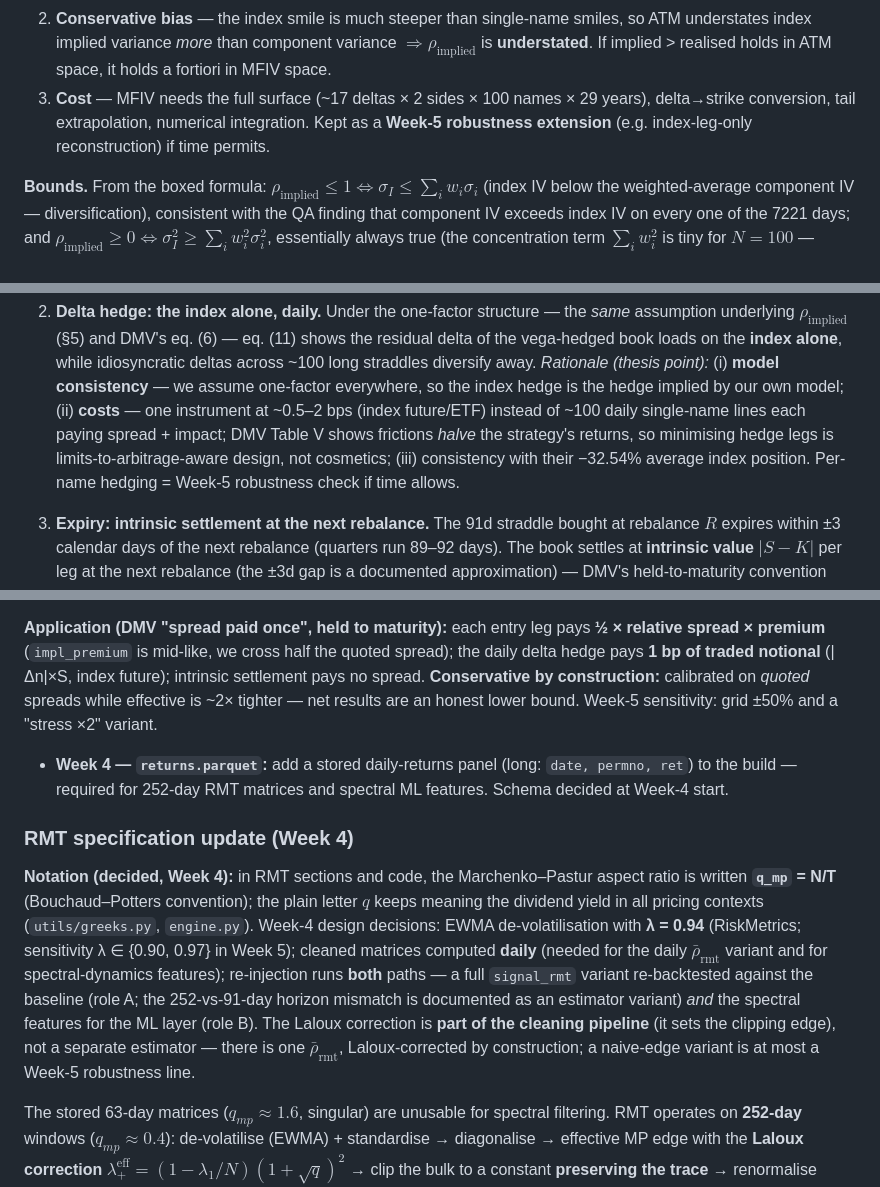
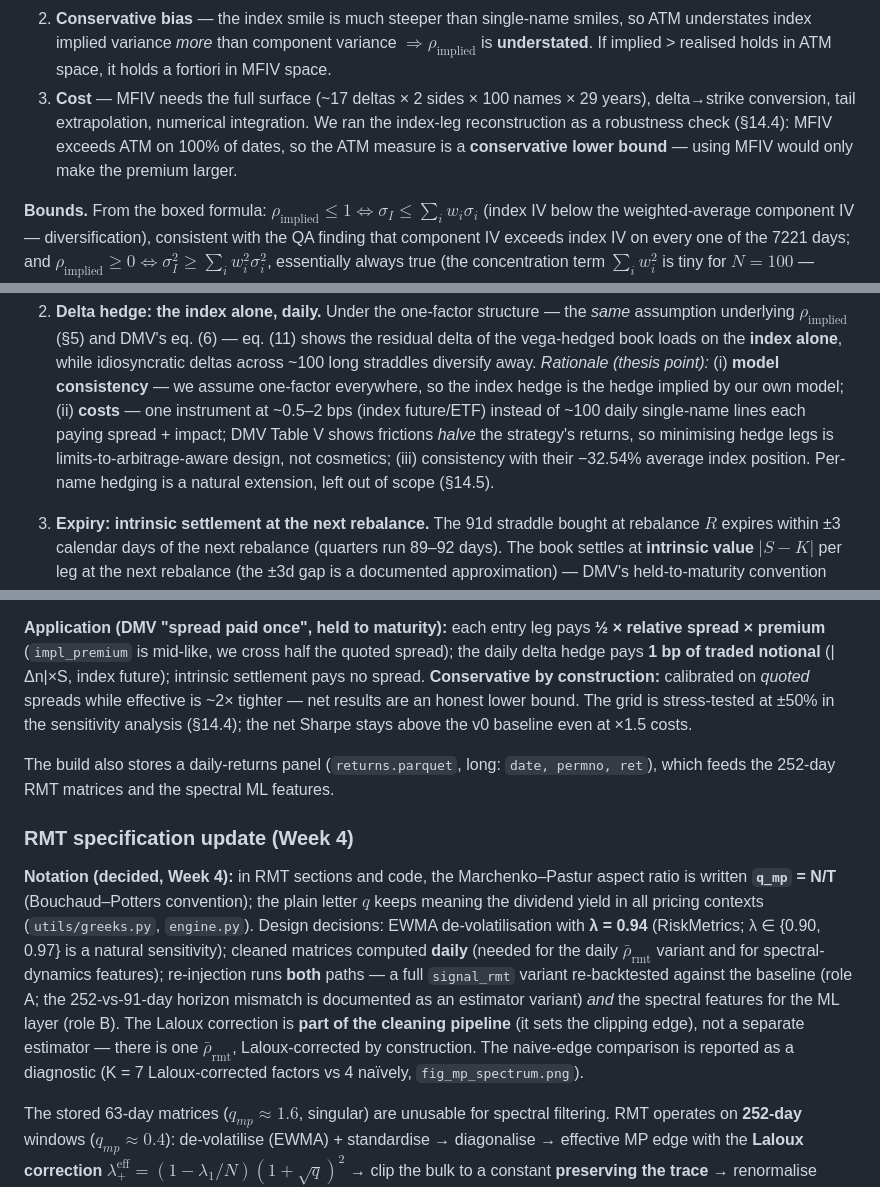
Before and after one commit to NSB22/Dispersion-Trading-Project, a Markdown page: README.md, 3 parts joined by grey strips. Rendered like a GitHub page.

```diff
--- a/README.md
+++ b/README.md
@@ -252,8 +252,9 @@ splits at the forward), which integrates the whole smile. We feed
    index implied variance *more* than component variance $\Rightarrow \rho_{\text{implied}}$ is
    **understated**. If implied > realised holds in ATM space, it holds a fortiori in MFIV space.
 3. **Cost** — MFIV needs the full surface (~17 deltas × 2 sides × 100 names × 29 years), delta→strike
-   conversion, tail extrapolation, numerical integration. Kept as a **Week-5 robustness extension**
-   (e.g. index-leg-only reconstruction) if time permits.
+   conversion, tail extrapolation, numerical integration. We ran the index-leg reconstruction as a
+   robustness check (§14.4): MFIV exceeds ATM on 100% of dates, so the ATM measure is a **conservative
+   lower bound** — using MFIV would only make the premium larger.
 
 **Bounds.** From the boxed formula: $\rho_{\text{implied}} \le 1 \iff \sigma_I \le \sum_i w_i\sigma_i$
 (index IV below the weighted-average component IV — diversification), consistent with the QA finding
@@ -455,7 +456,7 @@ straddles. Reasons:
    one instrument at ~0.5–2 bps (index future/ETF) instead of ~100 daily single-name lines each
    paying spread + impact; DMV Table V shows frictions *halve* the strategy's returns, so minimising
    hedge legs is limits-to-arbitrage-aware design, not cosmetics; (iii) consistency with their
-   −32.54% average index position. Per-name hedging = Week-5 robustness check if time allows.
+   −32.54% average index position. Per-name hedging is a natural extension, left out of scope (§14.5).
 
 3. **Expiry: intrinsic settlement at the next rebalance.** The 91d straddle bought at rebalance $R$
    expires within ±3 calendar days of the next rebalance (quarters run 89–92 days). The book settles
@@ -621,23 +622,25 @@ the friction-compression story of §8bis (limits to arbitrage) embedded in the c
 spread × premium** (`impl_premium` is mid-like, we cross half the quoted spread); the daily delta
 hedge pays **1 bp of traded notional** (|Δn|×S, index future); intrinsic settlement pays no spread.
 **Conservative by construction:** calibrated on *quoted* spreads while effective is ~2× tighter —
-net results are an honest lower bound. Week-5 sensitivity: grid ±50% and a "stress ×2" variant.
-- **Week 4 — `returns.parquet`:** add a stored daily-returns panel (long: `date, permno, ret`) to the
-  build — required for 252-day RMT matrices and spectral ML features. Schema decided at Week-4 start.
+net results are an honest lower bound. The grid is stress-tested at ±50% in the sensitivity analysis
+(§14.4); the net Sharpe stays above the v0 baseline even at ×1.5 costs.
+
+The build also stores a daily-returns panel (`returns.parquet`, long: `date, permno, ret`), which
+feeds the 252-day RMT matrices and the spectral ML features.
 
 ### RMT specification update (Week 4)
 
 **Notation (decided, Week 4):** in RMT sections and code, the Marchenko–Pastur aspect ratio is
 written **`q_mp` = N/T** (Bouchaud–Potters convention); the plain letter $q$ keeps meaning the
-dividend yield in all pricing contexts (`utils/greeks.py`, `engine.py`). Week-4 design decisions:
-EWMA de-volatilisation with **λ = 0.94** (RiskMetrics; sensitivity λ ∈ {0.90, 0.97} in Week 5);
+dividend yield in all pricing contexts (`utils/greeks.py`, `engine.py`). Design decisions:
+EWMA de-volatilisation with **λ = 0.94** (RiskMetrics; λ ∈ {0.90, 0.97} is a natural sensitivity);
 cleaned matrices computed **daily** (needed for the daily $\bar\rho_{\text{rmt}}$ variant and for
 spectral-dynamics features); re-injection runs **both** paths — a full `signal_rmt` variant
 re-backtested against the baseline (role A; the 252-vs-91-day horizon mismatch is documented as an
 estimator variant) *and* the spectral features for the ML layer (role B). The Laloux correction is
 **part of the cleaning pipeline** (it sets the clipping edge), not a separate estimator — there is
-one $\bar\rho_{\text{rmt}}$, Laloux-corrected by construction; a naive-edge variant is at most a
-Week-5 robustness line.
+one $\bar\rho_{\text{rmt}}$, Laloux-corrected by construction. The naive-edge comparison is reported
+as a diagnostic (K = 7 Laloux-corrected factors vs 4 naïvely, `fig_mp_spectrum.png`).
 
 The stored 63-day matrices ($q_{mp}\approx1.6$, singular) are unusable for spectral filtering. RMT
 operates on **252-day** windows ($q_{mp}\approx0.4$):
```
Also changed, not shown: other parts of README.md (+38 -30 lines).
